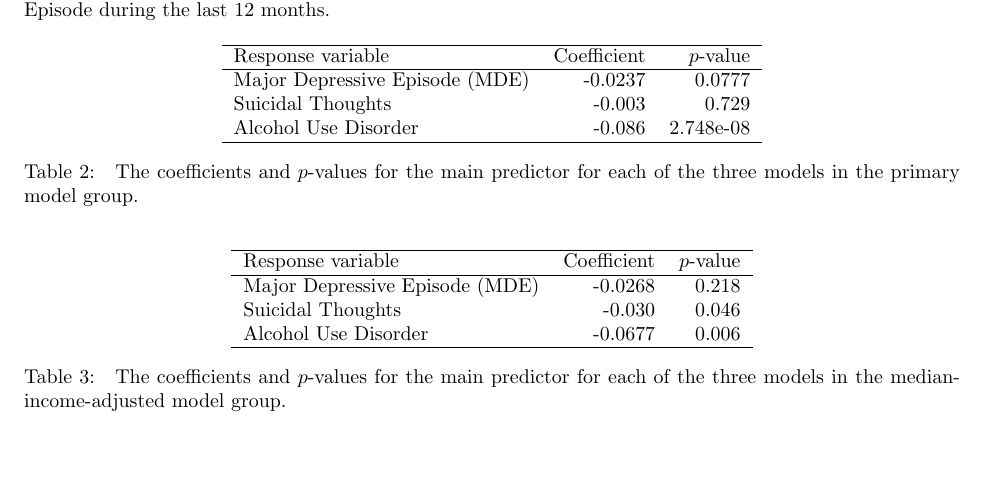
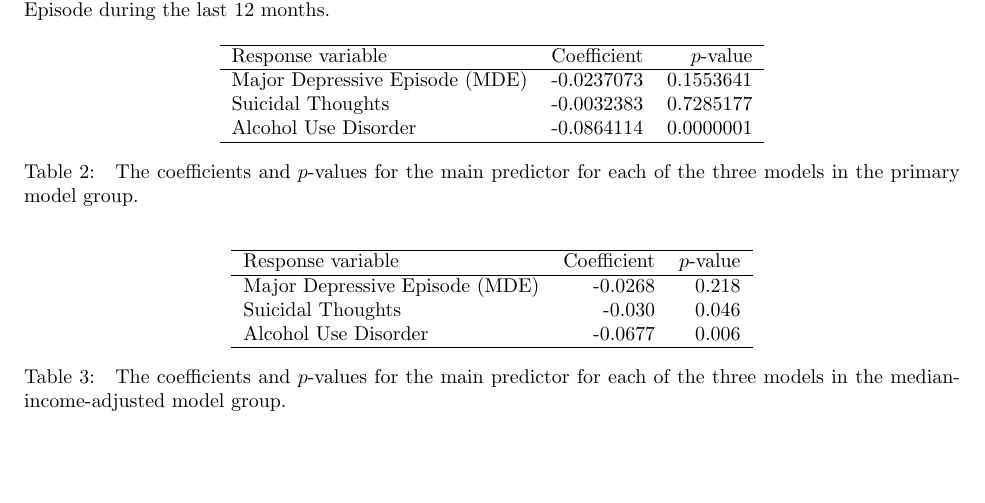
Before and after one commit to BostonTLee/honors-thesis, a LaTeX thesis (paper/honors_thesis.tex): part of page 6 of 17, cut so that both start at the same text. Compiled offline with pdfLaTeX.

Commit message:
Fixed p-values of primary model with Bonferroni-Holm

```diff
--- a/paper/honors_thesis.tex
+++ b/paper/honors_thesis.tex
@@ -390,13 +390,13 @@ that captured all the specially-defined SAMHSA substate regions.
 \begin{table}[!htb]
 \begin{center}
 \begin{tabular}{l r r}
-\hline
-Response variable & Coefficient & $p$-value\\
-\hline
-Major Depressive Episode (MDE) & -0.0237 & 0.0777\\
-Suicidal Thoughts & -0.003 & 0.729\\
-Alcohol Use Disorder & -0.086 & 2.748e-08\\
-\hline
+    \hline
+    Response variable & Coefficient & $p$-value\\
+    \hline
+    Major Depressive Episode (MDE) & -0.0237073 & 0.1553641\\
+    Suicidal Thoughts & -0.0032383 & 0.7285177\\
+    Alcohol Use Disorder & -0.0864114 & 0.0000001\\
+    \hline
 \end{tabular}
 \caption{\label{tab:primary-model-results} The coefficients and $p$-values
     for the main predictor for each of the three models
```
